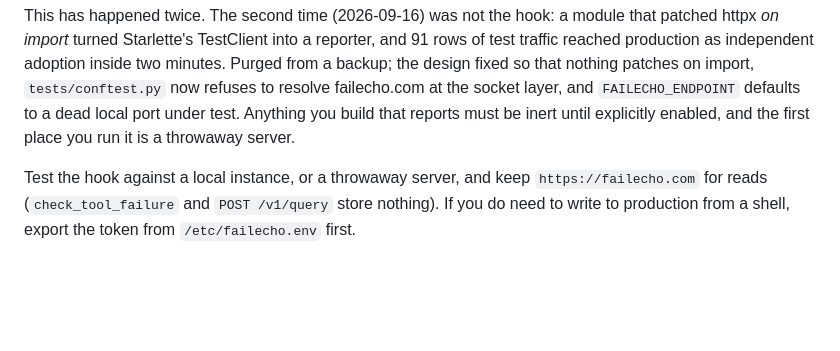
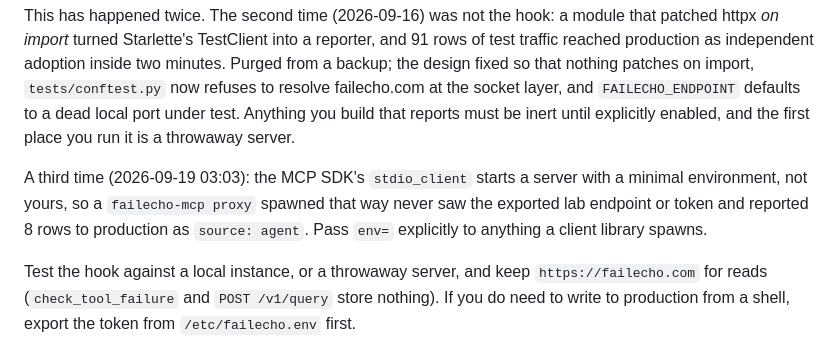
Before and after one commit to FailEcho/failecho, a Markdown page: CLAUDE.md, the part around the change. Rendered like a GitHub page; blank space fills up the shorter version.

```diff
--- a/CLAUDE.md
+++ b/CLAUDE.md
@@ -35,6 +35,12 @@ nothing patches on import, `tests/conftest.py` now refuses to resolve
 failecho.com at the socket layer, and `FAILECHO_ENDPOINT` defaults to a dead
 local port under test. Anything you build that reports must be inert until
 explicitly enabled, and the first place you run it is a throwaway server.
+
+A third time (2026-09-19 03:03): the MCP SDK's `stdio_client` starts a
+server with a minimal environment, not yours, so a `failecho-mcp proxy`
+spawned that way never saw the exported lab endpoint or token and reported
+8 rows to production as `source: agent`. Pass `env=` explicitly to anything
+a client library spawns.
 
 Test the hook against a local instance, or a throwaway server, and keep
 `https://failecho.com` for reads (`check_tool_failure` and `POST /v1/query`
```
Also changed, not shown: docs/day-2026-09-17.md (+30 -0 lines).
